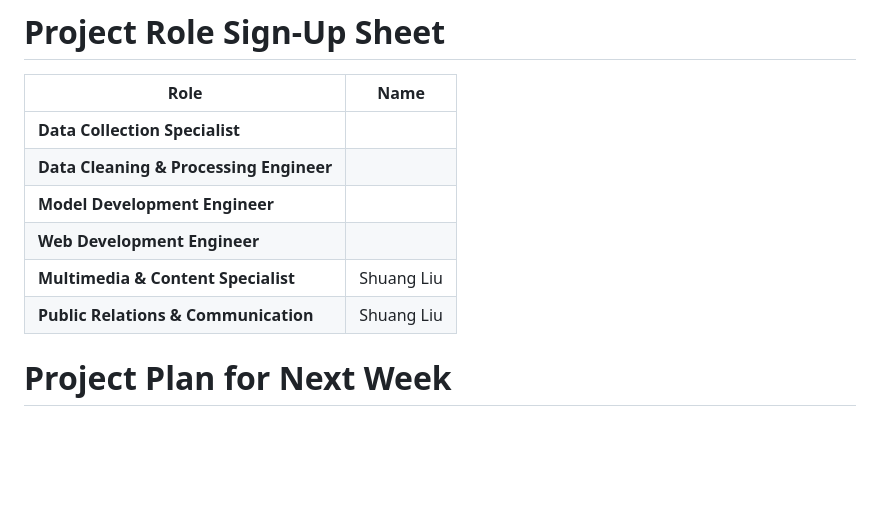
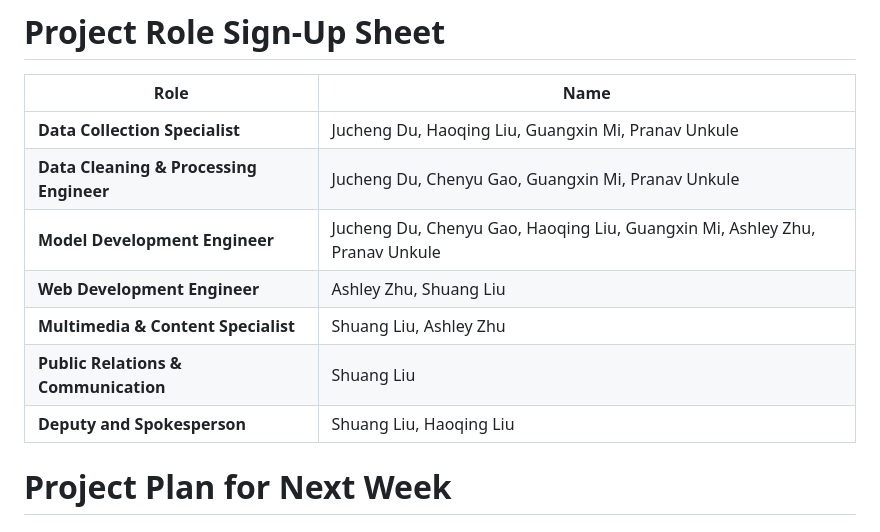
Before and after one commit to southern-cross-ai/JoeyLLM, a Markdown page: Summary of the Week.md, the part around the change. Rendered like a GitHub page; blank space fills up the shorter version.

Commit message:
Update Summary of the Week.md
Finish role sign up

```diff
--- a/Summary of the Week.md
+++ b/Summary of the Week.md
@@ -93,12 +93,13 @@ docker rename my_container my_old_container
 
 | Role | Name |
 |------|------|
-| **Data Collection Specialist** |  |
-| **Data Cleaning & Processing Engineer** |  |
-| **Model Development Engineer** |  |
-| **Web Development Engineer** |  |
-| **Multimedia & Content Specialist** | Shuang Liu | |
-| **Public Relations & Communication** | Shuang Liu | |
+| **Data Collection Specialist** | Jucheng Du, Haoqing Liu, Guangxin Mi, Pranav Unkule|
+| **Data Cleaning & Processing Engineer** | Jucheng Du, Chenyu Gao, Guangxin Mi, Pranav Unkule|
+| **Model Development Engineer** | Jucheng Du, Chenyu Gao, Haoqing Liu, Guangxin Mi, Ashley Zhu, Pranav Unkule|
+| **Web Development Engineer** | Ashley Zhu, Shuang Liu |
+| **Multimedia & Content Specialist** | Shuang Liu, Ashley Zhu |
+| **Public Relations & Communication** | Shuang Liu |
+| **Deputy and Spokesperson** | Shuang Liu, Haoqing Liu |
 
 # Project Plan for Next Week
 
```
